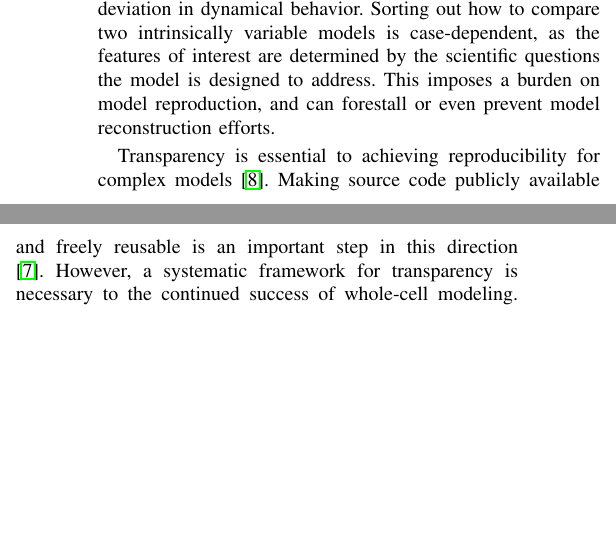
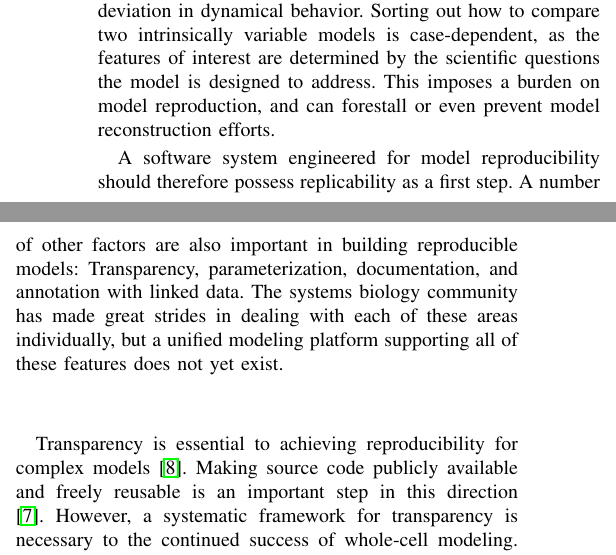
Before and after one commit to 0u812/ieee-reproducibility-paper, a LaTeX paper (model_reproducibility.tex): two parts of the columns of page 2 of 6, joined at a grey line, cut so that both start at the same text, the shorter picture padded with empty space. Compiled offline with pdfLaTeX.

Commit message:
describe unified approach to reproducibility

```diff
--- a/model_reproducibility.tex
+++ b/model_reproducibility.tex
@@ -541,6 +541,14 @@ designed to address.
 This imposes a burden on model reproduction, and can forestall or even prevent
 model reconstruction efforts.
 
+A software system engineered for model reproducibility should therefore possess
+replicability as a first step. A number of other factors are also important in
+building reproducible models: Transparency, parameterization, documentation,
+and annotation with linked data.
+The systems biology community has made great strides in dealing with each of these
+areas individually, but a unified modeling platform supporting all of these
+features does not yet exist.
+
 Transparency is essential to achieving reproducibility for complex models \cite{boulton2012open}.
 Making source code publicly available and freely reusable is an important step in this direction \cite{easterbrook2014open}.
 However, a systematic framework for transparency is necessary to the continued success of whole-cell modeling.
```
